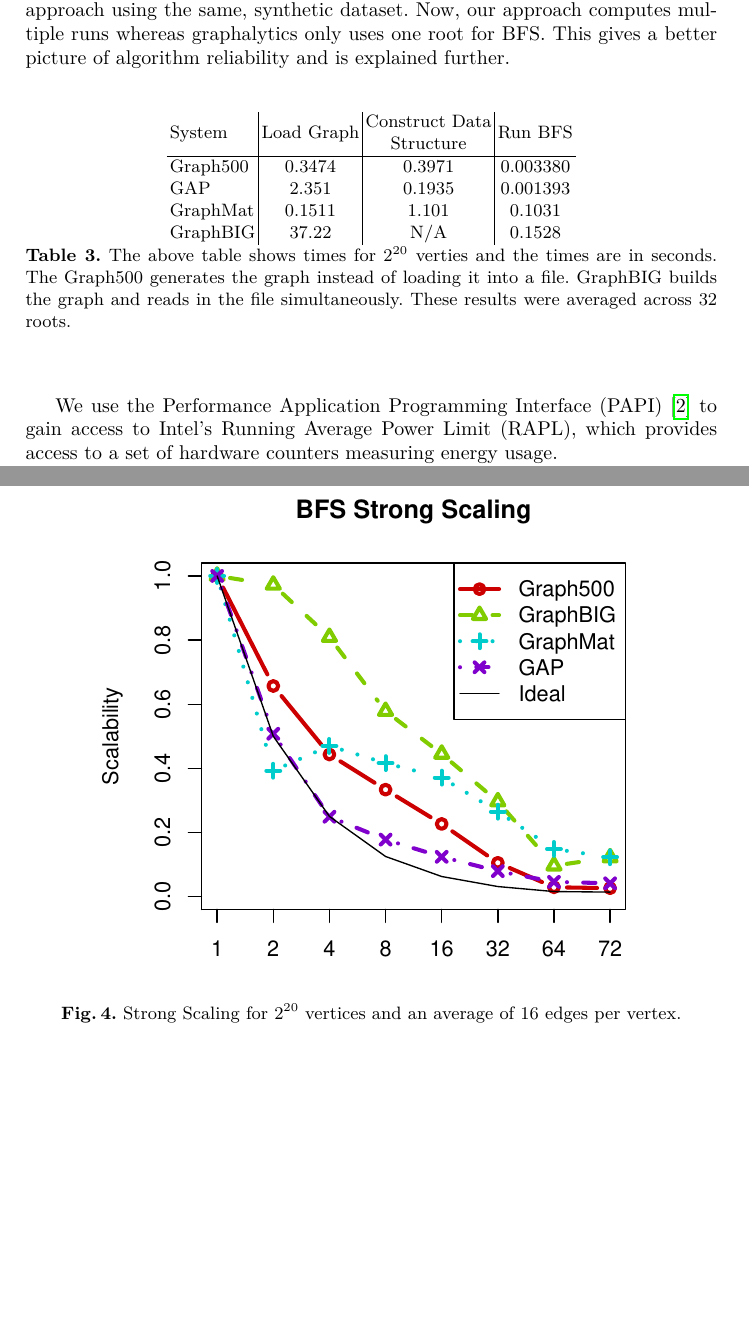
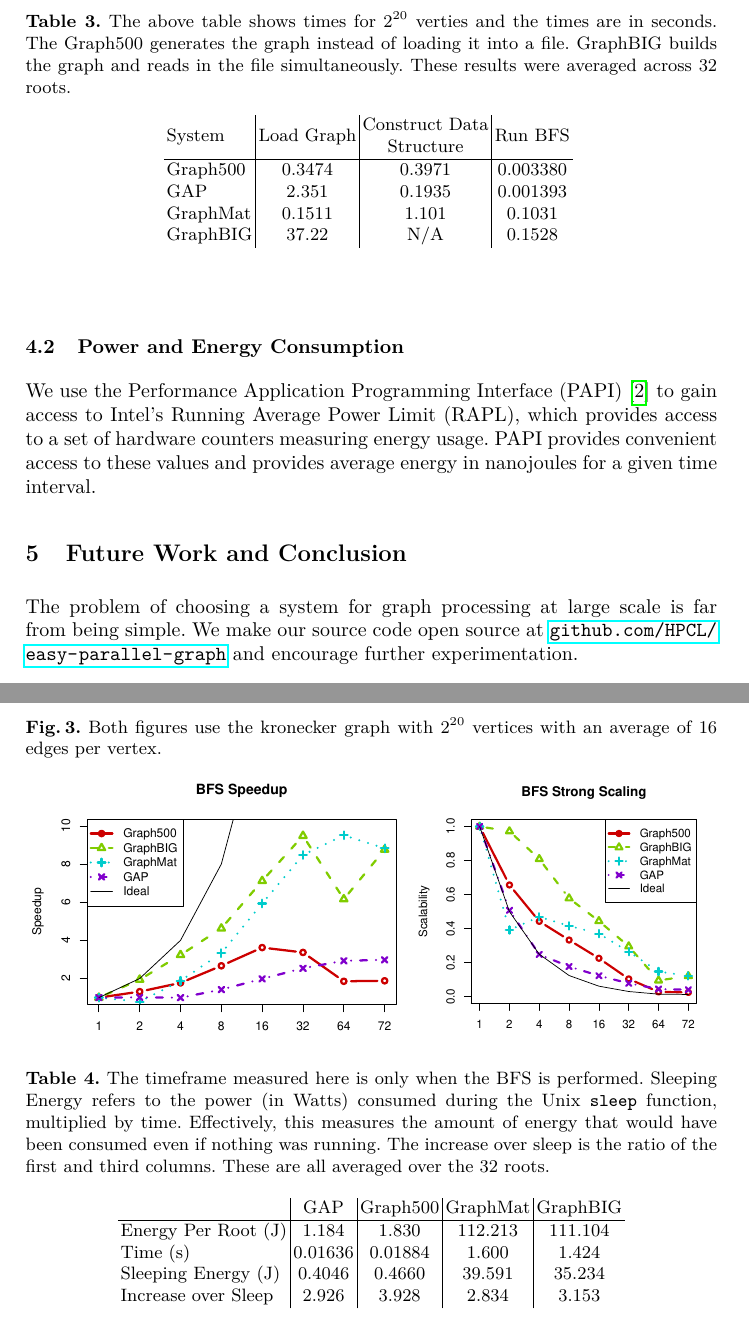
Before and after one commit to HPCL/easy-parallel-graph, a LaTeX paper (papers/publication/paper-pollard.tex): two parts of pages 5 and 7 of 9 before the commit and two parts of pages 6 and 7 of 9 after it, joined at a grey line, cut at the place of the change, the shorter picture padded with empty space. The pictures show the PDF file papers/publication/paper-pollard.pdf that the author committed with the source.

Commit message:
Added more tables to the plot_data and paper.
Still need to get the paper with EPG scale 22 and real world
datasets.

```diff
--- a/papers/publication/paper-pollard.tex
+++ b/papers/publication/paper-pollard.tex
@@ -168,9 +177,9 @@ From this we get only a broad overview of the two systems: GraphBIG and PowerGra
 			empty cells with={N/A}
 		},
 		columns/openg/.style={
-		column name={GraphBIG},
+			column name={GraphBIG},
 			dec sep align},
-			columns/powergraph/.style={
+		columns/powergraph/.style={
 			column name={PowerGraph},
 			dec sep align}
 	]{../report/runtime.csv}
@@ -178,4 +186,3 @@ From this we get only a broad overview of the two systems: GraphBIG and PowerGra
 	\label{tab:graphalytics}
 \end{table}
 
-Table~\ref{tab:epg-perf}, we show the performance results of running graphalytics and our approach using the same, synthetic dataset. Now, our approach computes multiple runs whereas graphalytics only uses one root for BFS. This gives a better picture of algorithm reliability and is explained further.
@@ -181,0 +194,4 @@ Table~\ref{tab:epg-perf}, we show the performance results of running graphalytic
+	\begin{minipage}{0.48\linewidth}
+		\includegraphics[width=\linewidth, trim=0 36pt 18pt 0, clip]{graphics/bfs_time.pdf}
+	\end{minipage}
+	\begin{minipage}{0.48\linewidth}
@@ -193,19 +225,33 @@ Table~\ref{tab:epg-perf}, we show the performance results of running graphalytic
 	\label{tab:epg-perf}
 \end{table}
 
-We use the Performance Application Programming Interface (PAPI) \cite{Browne:2000:PAPI} to gain access to Intel's Running Average Power Limit (RAPL), which provides access to a set of hardware counters measuring energy usage.
 
 \begin{figure}
 	\centering
-	\begin{minipage}{0.48\linewidth}
-		\includegraphics[width=\linewidth, trim=0 36pt 18pt 0, clip]{graphics/bfs_time.pdf}
+	\caption{Both figures use the kronecker graph with $2^{20}$ vertices with an average of 16 edges per vertex.}
+	\begin{minipage}{0.55\linewidth}
+		\includegraphics[width=\linewidth, trim=0 36pt 18pt 0, clip]{graphics/bfs_speedup.pdf}
 	\end{minipage}
-	\begin{minipage}{0.48\linewidth}
-		\includegraphics[width=\linewidth, trim=0 36pt 18pt 0, clip]{graphics/bfs_dsc.pdf}
+	\begin{minipage}{0.425\linewidth}
+		\includegraphics[width=\linewidth, trim=0 36pt 18pt 0, clip]{graphics/bfs_ss.pdf}
 	\end{minipage}
-	\caption{The $y$-axis is logarithmic. GraphBIG reads in the file and generates the data structure simultaneously so is omitted.}
-	\label{fig:bfs-time}
+	\label{fig:bfs-scaling}
 \end{figure}
+
+\subsection{Power and Energy Consumption}
+We use the Performance Application Programming Interface (PAPI) \cite{Browne:2000:PAPI} to gain access to Intel's Running Average Power Limit (RAPL), which provides access to a set of hardware counters measuring energy usage. PAPI provides convenient access to these values and provides average energy in nanojoules for a given time interval.
+
+\begin{table}
+	\caption{The timeframe measured here is only when the BFS is performed. Sleeping Energy refers to the power (in Watts) consumed during the Unix \texttt{sleep} function, multiplied by time. Effectively, this measures the amount of energy that would have been consumed even if nothing was running. The increase over sleep is the ratio of the first and third columns. These are all averaged over the 32 roots.}
+	\centering
+	\begin{tabular}{l|c|c|c|c}
+			&	GAP  &    Graph500 & GraphMat & GraphBIG \\ \hline
+		Energy Per Root (J) &	1.184 & 1.830 & 112.213 & 111.104 \\
+		Time (s) &  0.01636 & 0.01884 & 1.600 & 1.424 \\
+		Sleeping Energy (J) & 0.4046  & 0.4660 & 39.591 &  35.234 \\
+		Increase over Sleep & 2.926 & 3.928 & 2.834 & 3.153
+	\end{tabular}
+\end{table}
 
 \begin{figure}
 	\centering
@@ -230,9 +268,3 @@ We use the Performance Application Programming Interface (PAPI) \cite{Browne:200
 
-\begin{figure}
-	\centering
-	\includegraphics[width=0.8\columnwidth, trim=0 36pt 18pt 0, clip]{graphics/bfs_ss.pdf}
-	\caption{Strong Scaling for $2^{20}$ vertices and an average of 16 edges per vertex.}
-	\label{fig:bfs-ss}
-\end{figure}
-
-\begin{figure}
+\section{Future Work and Conclusion}
+The problem of choosing a system for graph processing at large scale is far from being simple. We make our source code open source at \url{github.com/HPCL/easy-parallel-graph} and encourage further experimentation.
```
Also changed, not shown: papers/drp.bib (+2 -2 lines), papers/report/runtime.csv (+5 -5 lines), papers/publication/paper-pollard.pdf, papers/publication/paper-pollard.tex (95 more changed lines), 1 other file.
